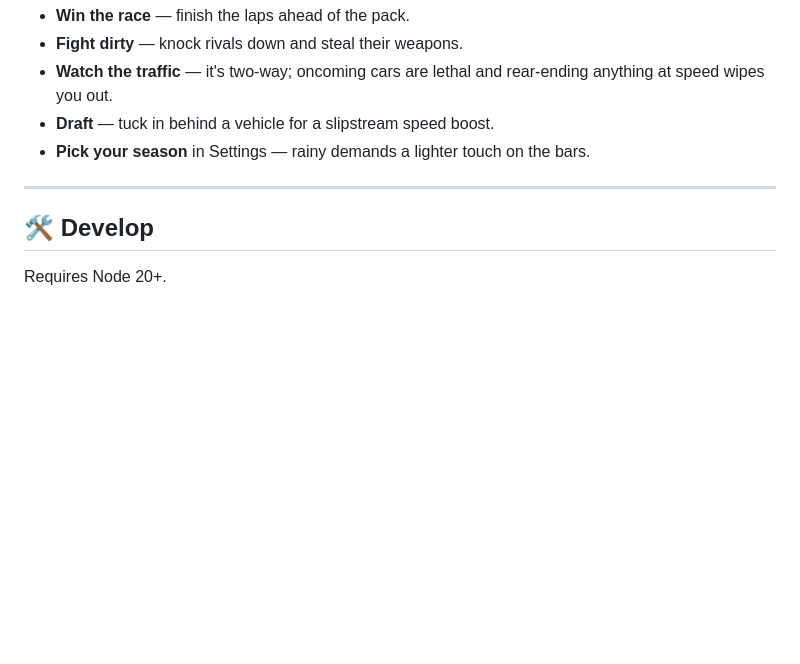
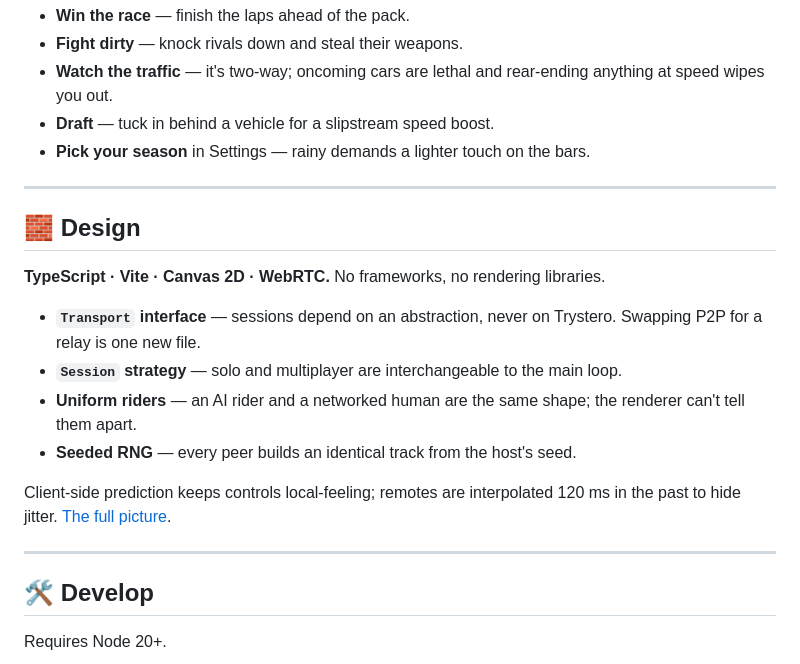
Before and after one commit to jason-bourne-gg/road-clash, a Markdown page: README.md, the part around the change. Drawn GitHub-style; blank space fills up the shorter version.

Commit message:
Put the design headlines back in the README
Trimming the tech-stack section took the SOLID points with it — the Transport
interface, the Session strategy, uniform riders, the seeded RNG. Checking what
the cut actually lost showed docs/ARCHITECTURE.md covers all four in more
detail, but a reader deciding whether to open the repo never gets there.

Four lines here, the detail behind the link.

Co-Authored-By: Claude Opus 5 (1M context) <noreply@anthropic.com>

```diff
--- a/README.md
+++ b/README.md
@@ -50,6 +50,20 @@ A pseudo-3D, **Road Rash–style combat racer** that runs entirely in the browse
 
 ---
 
+## 🧱 Design
+
+**TypeScript · Vite · Canvas 2D · WebRTC.** No frameworks, no rendering libraries.
+
+- **`Transport` interface** — sessions depend on an abstraction, never on Trystero. Swapping P2P for a relay is one new file.
+- **`Session` strategy** — solo and multiplayer are interchangeable to the main loop.
+- **Uniform riders** — an AI rider and a networked human are the same shape; the renderer can't tell them apart.
+- **Seeded RNG** — every peer builds an identical track from the host's seed.
+
+Client-side prediction keeps controls local-feeling; remotes are interpolated
+120 ms in the past to hide jitter. [The full picture](docs/ARCHITECTURE.md).
+
+---
+
 ## 🛠️ Develop
 
 Requires Node 20+.
```
